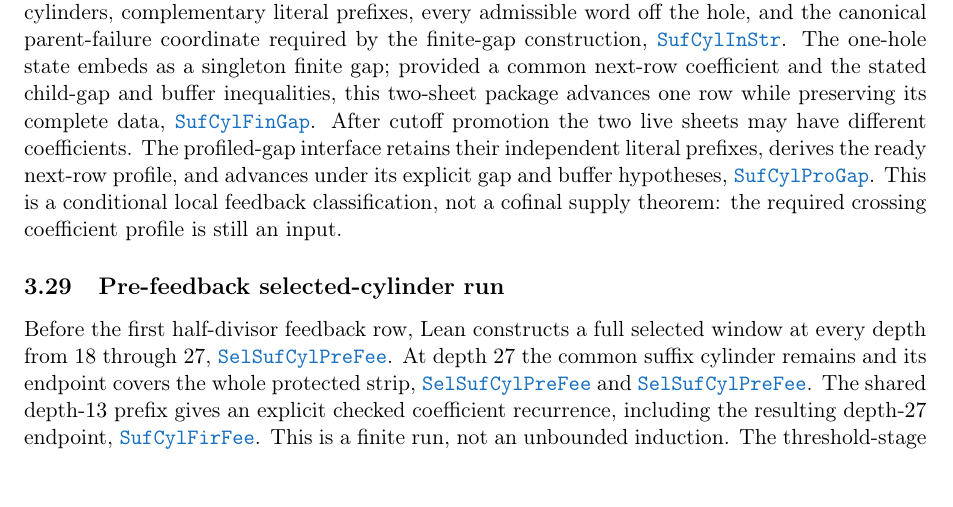
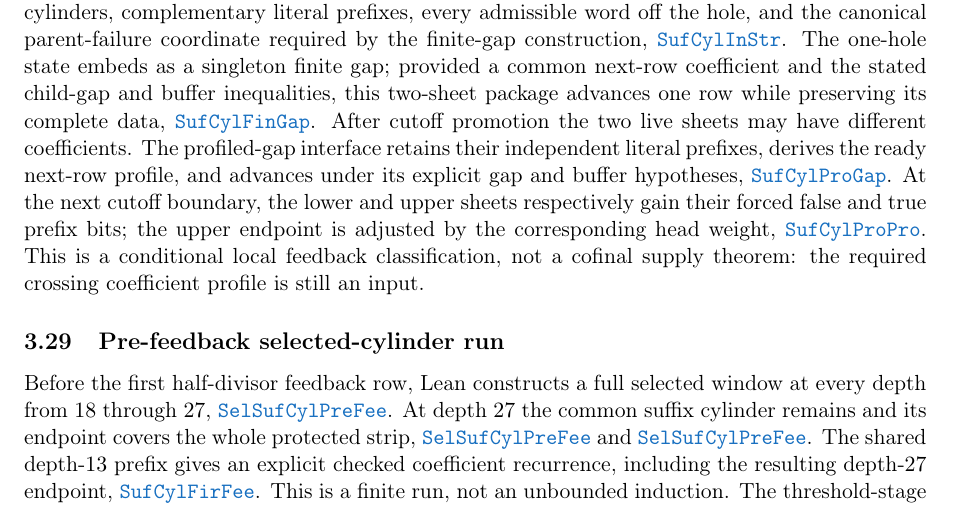
Before and after one commit to wcook04/plectis-lean-erdos249-257, a LaTeX paper (paper/erdos249-257-exposition.tex, which reads paper/module-aliases.tex): part of page 12 of 30, cut so that both start at the same text. Compiled offline with pdfLaTeX.

Commit message:
Promote suffix-cylinder profiled promotion

```diff
--- a/paper/erdos249-257-exposition.tex
+++ b/paper/erdos249-257-exposition.tex
@@ -955,6 +955,10 @@ The profiled-gap interface retains their independent literal prefixes,
 derives the ready next-row profile, and advances under its explicit gap and
 buffer hypotheses,
 \lrefx{SuffixCylinderProfiledGap.lean}{124}{ProfiledGapStage.advanceOfNextCoeffProfile}.
+At the next cutoff boundary, the lower and upper sheets respectively gain
+their forced false and true prefix bits; the upper endpoint is adjusted by
+the corresponding head weight,
+\lrefx{SuffixCylinderProfiledPromotion.lean}{107}{selectedHalfIntervalPromoteHigh}.
 This is a conditional local feedback classification, not a cofinal supply
 theorem: the required crossing coefficient profile is still an input.
 
--- a/paper/module-aliases.tex
+++ b/paper/module-aliases.tex
@@ -89,6 +89,7 @@
 \expandafter\def\csname modulesigil@SuffixCylinderGlobalProducer.lean\endcsname{SufCylGloPro}
 \expandafter\def\csname modulesigil@SuffixCylinderInStrip.lean\endcsname{SufCylInStr}
 \expandafter\def\csname modulesigil@SuffixCylinderProfiledGap.lean\endcsname{SufCylProGap}
+\expandafter\def\csname modulesigil@SuffixCylinderProfiledPromotion.lean\endcsname{SufCylProPro}
 \expandafter\def\csname modulesigil@SuffixCylinderPromotion.lean\endcsname{SufCylPro}
 \expandafter\def\csname modulesigil@SuffixCylinderThreshold.lean\endcsname{SufCylThr}
 \expandafter\def\csname modulesigil@SuffixCylinderTwoSheet.lean\endcsname{SufCylTwoShe}
```
Also changed, not shown: 4 other files.
